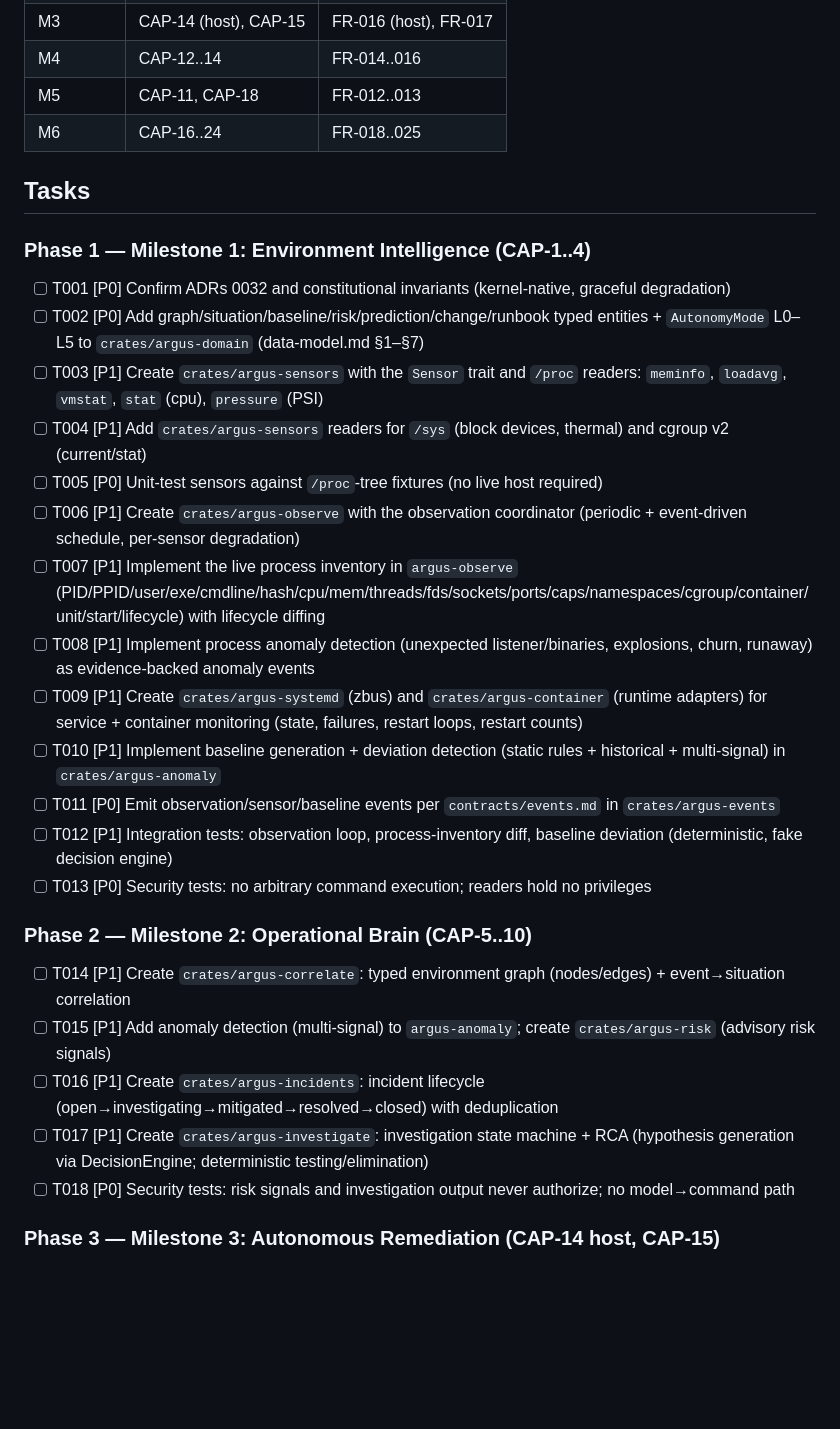
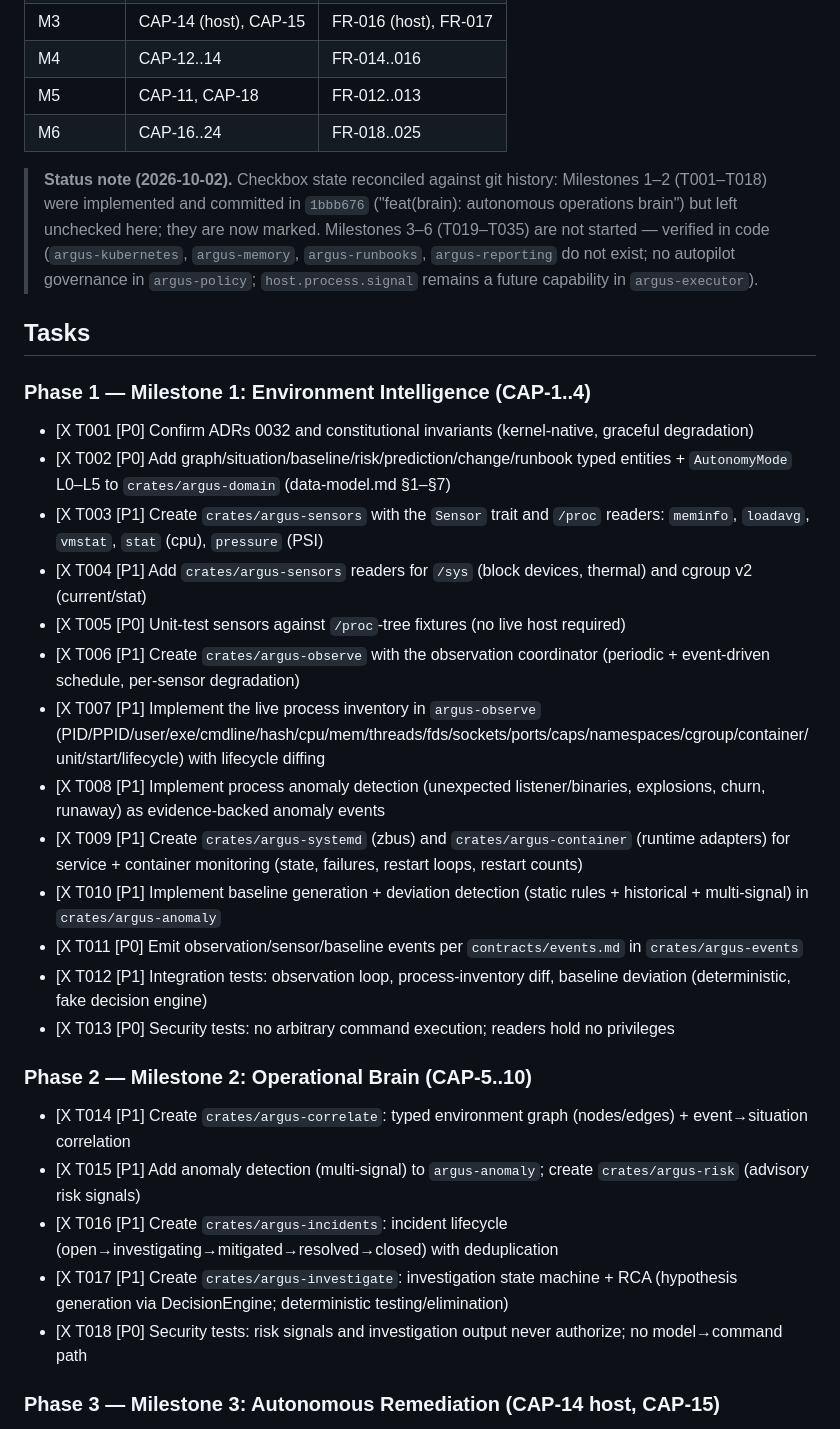
Before and after one commit to alvaropaco/argus-ai, a Markdown page: specs/003-autonomous-operations-brain/tasks.md, the part around the change. Drawn GitHub-style; blank space fills up the shorter version.

```diff
--- a/specs/003-autonomous-operations-brain/tasks.md
+++ b/specs/003-autonomous-operations-brain/tasks.md
@@ -22,31 +22,39 @@
 | M5 | CAP-11, CAP-18 | FR-012..013 |
 | M6 | CAP-16..24 | FR-018..025 |
 
+> **Status note (2026-10-02).** Checkbox state reconciled against git history:
+> Milestones 1–2 (T001–T018) were implemented and committed in `1bbb676`
+> ("feat(brain): autonomous operations brain") but left unchecked here; they
+> are now marked. Milestones 3–6 (T019–T035) are not started — verified in
+> code (`argus-kubernetes`, `argus-memory`, `argus-runbooks`, `argus-reporting`
+> do not exist; no autopilot governance in `argus-policy`; `host.process.signal`
+> remains a future capability in `argus-executor`).
+
 ## Tasks
 
 ### Phase 1 — Milestone 1: Environment Intelligence (CAP-1..4)
 
-- [ ] T001 [P0] Confirm ADRs 0032 and constitutional invariants (kernel-native, graceful degradation)
-- [ ] T002 [P0] Add graph/situation/baseline/risk/prediction/change/runbook typed entities + `AutonomyMode` L0–L5 to `crates/argus-domain` (data-model.md §1–§7)
-- [ ] T003 [P1] Create `crates/argus-sensors` with the `Sensor` trait and `/proc` readers: `meminfo`, `loadavg`, `vmstat`, `stat` (cpu), `pressure` (PSI)
-- [ ] T004 [P1] Add `crates/argus-sensors` readers for `/sys` (block devices, thermal) and cgroup v2 (current/stat)
-- [ ] T005 [P0] Unit-test sensors against `/proc`-tree fixtures (no live host required)
-- [ ] T006 [P1] Create `crates/argus-observe` with the observation coordinator (periodic + event-driven schedule, per-sensor degradation)
-- [ ] T007 [P1] Implement the live process inventory in `argus-observe` (PID/PPID/user/exe/cmdline/hash/cpu/mem/threads/fds/sockets/ports/caps/namespaces/cgroup/container/unit/start/lifecycle) with lifecycle diffing
-- [ ] T008 [P1] Implement process anomaly detection (unexpected listener/binaries, explosions, churn, runaway) as evidence-backed anomaly events
-- [ ] T009 [P1] Create `crates/argus-systemd` (zbus) and `crates/argus-container` (runtime adapters) for service + container monitoring (state, failures, restart loops, restart counts)
-- [ ] T010 [P1] Implement baseline generation + deviation detection (static rules + historical + multi-signal) in `crates/argus-anomaly`
-- [ ] T011 [P0] Emit observation/sensor/baseline events per `contracts/events.md` in `crates/argus-events`
-- [ ] T012 [P1] Integration tests: observation loop, process-inventory diff, baseline deviation (deterministic, fake decision engine)
-- [ ] T013 [P0] Security tests: no arbitrary command execution; readers hold no privileges
+- [X T001 [P0] Confirm ADRs 0032 and constitutional invariants (kernel-native, graceful degradation)
+- [X T002 [P0] Add graph/situation/baseline/risk/prediction/change/runbook typed entities + `AutonomyMode` L0–L5 to `crates/argus-domain` (data-model.md §1–§7)
+- [X T003 [P1] Create `crates/argus-sensors` with the `Sensor` trait and `/proc` readers: `meminfo`, `loadavg`, `vmstat`, `stat` (cpu), `pressure` (PSI)
+- [X T004 [P1] Add `crates/argus-sensors` readers for `/sys` (block devices, thermal) and cgroup v2 (current/stat)
+- [X T005 [P0] Unit-test sensors against `/proc`-tree fixtures (no live host required)
+- [X T006 [P1] Create `crates/argus-observe` with the observation coordinator (periodic + event-driven schedule, per-sensor degradation)
+- [X T007 [P1] Implement the live process inventory in `argus-observe` (PID/PPID/user/exe/cmdline/hash/cpu/mem/threads/fds/sockets/ports/caps/namespaces/cgroup/container/unit/start/lifecycle) with lifecycle diffing
+- [X T008 [P1] Implement process anomaly detection (unexpected listener/binaries, explosions, churn, runaway) as evidence-backed anomaly events
+- [X T009 [P1] Create `crates/argus-systemd` (zbus) and `crates/argus-container` (runtime adapters) for service + container monitoring (state, failures, restart loops, restart counts)
+- [X T010 [P1] Implement baseline generation + deviation detection (static rules + historical + multi-signal) in `crates/argus-anomaly`
+- [X T011 [P0] Emit observation/sensor/baseline events per `contracts/events.md` in `crates/argus-events`
+- [X T012 [P1] Integration tests: observation loop, process-inventory diff, baseline deviation (deterministic, fake decision engine)
+- [X T013 [P0] Security tests: no arbitrary command execution; readers hold no privileges
 
 ### Phase 2 — Milestone 2: Operational Brain (CAP-5..10)
 
-- [ ] T014 [P1] Create `crates/argus-correlate`: typed environment graph (nodes/edges) + event→situation correlation
-- [ ] T015 [P1] Add anomaly detection (multi-signal) to `argus-anomaly`; create `crates/argus-risk` (advisory risk signals)
-- [ ] T016 [P1] Create `crates/argus-incidents`: incident lifecycle (open→investigating→mitigated→resolved→closed) with deduplication
-- [ ] T017 [P1] Create `crates/argus-investigate`: investigation state machine + RCA (hypothesis generation via DecisionEngine; deterministic testing/elimination)
-- [ ] T018 [P0] Security tests: risk signals and investigation output never authorize; no model→command path
+- [X T014 [P1] Create `crates/argus-correlate`: typed environment graph (nodes/edges) + event→situation correlation
+- [X T015 [P1] Add anomaly detection (multi-signal) to `argus-anomaly`; create `crates/argus-risk` (advisory risk signals)
+- [X T016 [P1] Create `crates/argus-incidents`: incident lifecycle (open→investigating→mitigated→resolved→closed) with deduplication
+- [X T017 [P1] Create `crates/argus-investigate`: investigation state machine + RCA (hypothesis generation via DecisionEngine; deterministic testing/elimination)
+- [X T018 [P0] Security tests: risk signals and investigation output never authorize; no model→command path
 
 ### Phase 3 — Milestone 3: Autonomous Remediation (CAP-14 host, CAP-15)
 
```
Also changed, not shown: specs/002-ai-runtime/quickstart.md (+90 -8 lines), specs/002-ai-runtime/tasks.md (+8 -8 lines).
